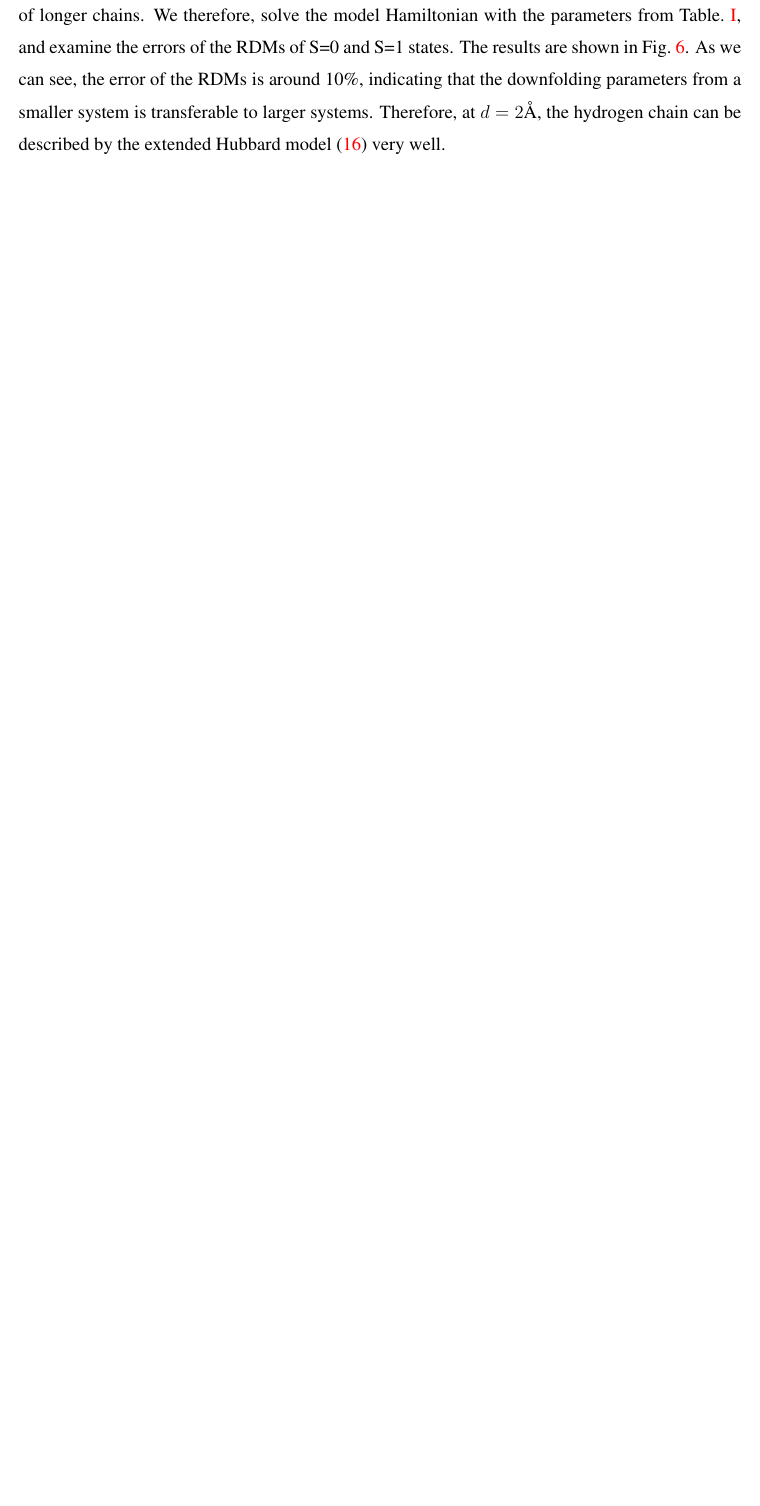
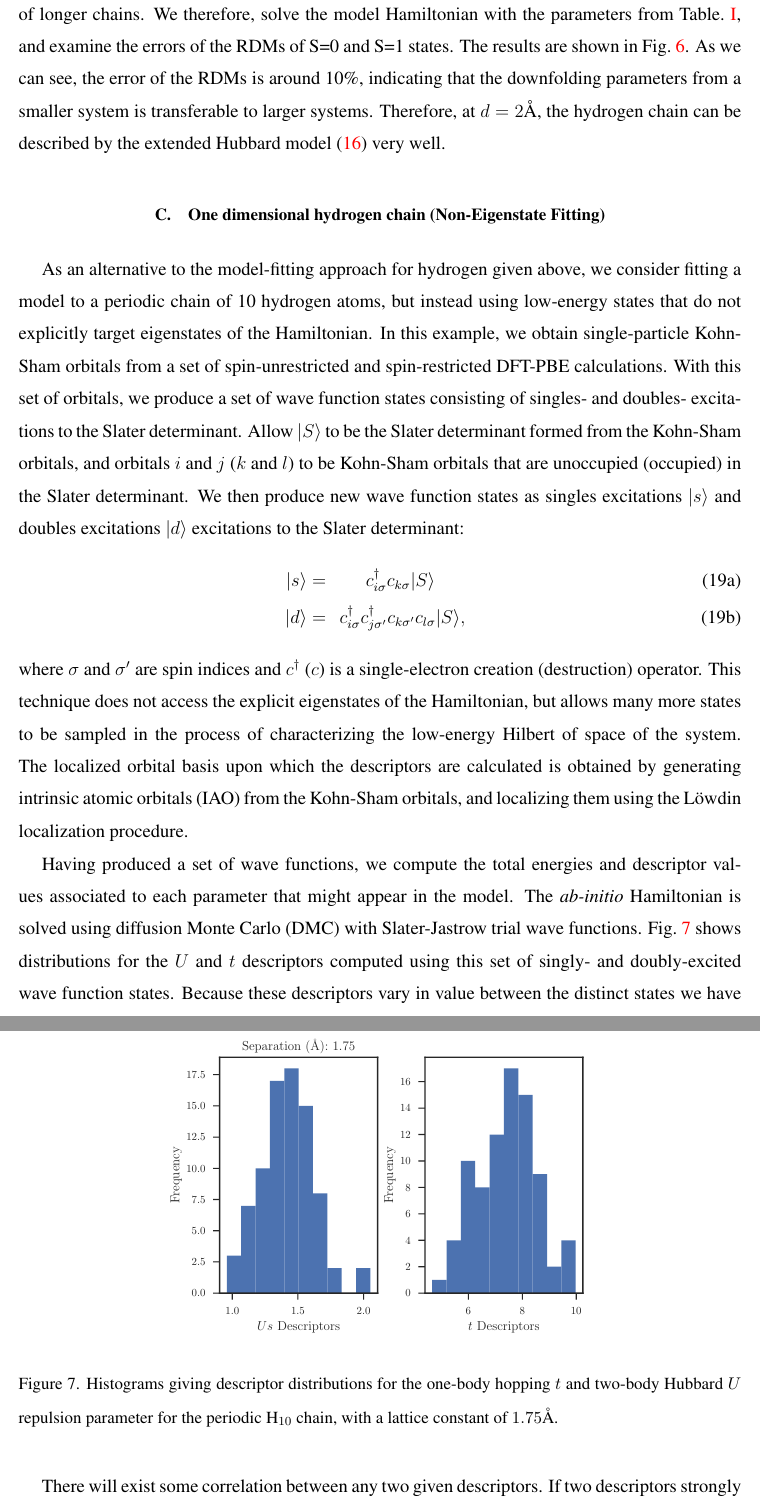
Before and after one commit to hiteshjc/Downfolding, a LaTeX paper (Downfolding_review/main.tex): part of page 20 of 22 before the commit and two parts of pages 20 and 21 of 25 after it, the two joined at a grey line, cut so that both start at the same text, the shorter picture padded with empty space. Compiled offline with pdfLaTeX.

Commit message:
Updated draft H-chain section

```diff
--- a/Downfolding_review/main.tex
+++ b/Downfolding_review/main.tex
@@ -808,3 +808,24 @@ from Table.~\ref{tab:effm_hchain}, and examine the errors of the RDMs of S=0 and
 shown in Fig.~\ref{fig:h4transfer}. As we can see, the error of the RDMs is around 10\%, indicating that the downfolding parameters from a smaller system is transferable to larger systems.
 Therefore, at $d=2$\AA, the hydrogen chain can be described by the extended Hubbard model \eqref{eq:h4model} very well.
 
+\subsection{One dimensional hydrogen chain (Non-Eigenstate Fitting)}
+
+As an alternative to the model-fitting approach for hydrogen given above, we consider fitting a model to a periodic chain of 10 hydrogen atoms, but instead using low-energy states that do not explicitly target eigenstates of the Hamiltonian. In this example, we obtain single-particle Kohn-Sham orbitals from a set of spin-unrestricted and spin-restricted DFT-PBE calculations. With this set of orbitals, we produce a set of wave function states consisting of singles- and doubles- excitations to the Slater determinant. Allow $| S \rangle $ to be the Slater determinant formed from the Kohn-Sham orbitals, and orbitals $i$ and $j$ ($k$ and $l$) to be Kohn-Sham orbitals that are unoccupied (occupied) in the Slater determinant. We then produce new wave function states as singles excitations $|s \rangle$ and doubles excitations $| d \rangle$ excitations to the Slater determinant:
+\begin{subequations}
+\begin{eqnarray}
+| s \rangle = & c^\dagger_{i \sigma} c_{k \sigma}   | S \rangle \\
+| d \rangle = & \: c^\dagger_{i \sigma} c^\dagger_{j \sigma'} c_{k \sigma'} c_{l \sigma}   | S \rangle ,
+\end{eqnarray}
+\end{subequations}
+where $\sigma$ and $\sigma'$ are spin indices and $c^\dagger$ ($c$) is a single-electron creation (destruction) operator. This technique does not access the explicit eigenstates of the Hamiltonian, but allows many more states to be sampled in the process of characterizing the low-energy Hilbert of space of the system. The localized orbital basis upon which the descriptors are calculated is obtained by generating intrinsic atomic orbitals (IAO) from the Kohn-Sham orbitals, and localizing them using the L\"owdin localization procedure.
+
+Having produced a set of wave functions, we compute the total energies and descriptor values associated to each parameter that might appear in the model. The \textit{ab-initio} Hamiltonian is solved using diffusion Monte Carlo (DMC) with Slater-Jastrow trial wave functions. Fig.~\ref{fig:Histogram-of-Parameter-Values} shows distributions for the $U$ and $t$ descriptors computed using this set of singly- and doubly-excited wave function states.  Because these descriptors vary in value between the distinct states we have constructed, it is appropriate to include both within a single model.
+
+There will exist some correlation between any two given descriptors. If two descriptors strongly covary with one another, then including both of them in a single model will introduce strong co-linearities, and produce aphysical parameter estimates. To control for this, we compute the covariance between descriptors prior to fitting a model, to verify that the descriptors are describing independent features of the wave function set. Fig.~\ref{fig:Cov-of-Descriptors} shows the absolute covariance of the hopping-$t$ descriptor with the $U$, $J$, and $V$ descriptors as a function of the separation distance between the hydrogen ions. We see that the covariance between the $t$ and $U$ descriptors is consistently low across all separation distances, indicating that these parameters are describing different wave function features. Therefore these descriptors are not strongly correlated with one another, and it is appropriate to include both in a single model.
+
+Having computed the energies and descriptors for this set of wave functions, and verified the independence of the $U$ and $t$ descriptors, we fit a Hubbard-type model to describe the \textit{ab-initio} energetic results. Fig.~\ref{fig:RMS-Error-vs-Bond} shows the RMS error in the resultant $U$-$t$ model, relative to the \textit{ab-initio} DMC energetics, as a function of the hydrogen inter-atomic separation. We observe the the error is consistently less than 2 eV. The fitted value of the one-body hopping $t$ as a function of separation is shown in Fig.~\ref{fig:Parameters-vs-Bond-t}. As expected, the value of $t$ declines toward zero at larger separations. Hence, we see that the hydrogen chain can be well-described by a Hubbard-type model for a range of inter-atomic separations.
+
+\begin{figure}
+\centering
+\includegraphics[scale=0.7]{Spin0_pbe_H_relation.pdf}
+\caption{Histograms giving descriptor distributions for the one-body hopping $t$ and two-body Hubbard $U$ repulsion parameter for the periodic H$_{10}$ chain, with a lattice constant of $1.75$\AA.}\label{fig:Histogram-of-Parameter-Values}
```
Also changed, not shown: Downfolding_review/main.tex (19 more changed lines).
